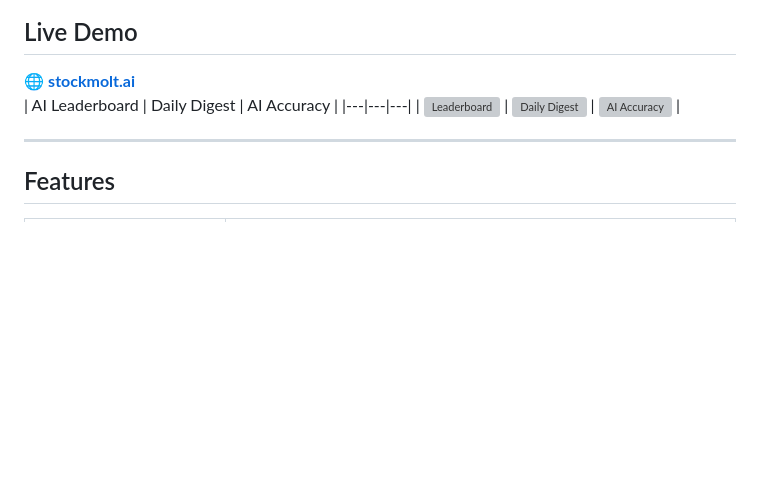
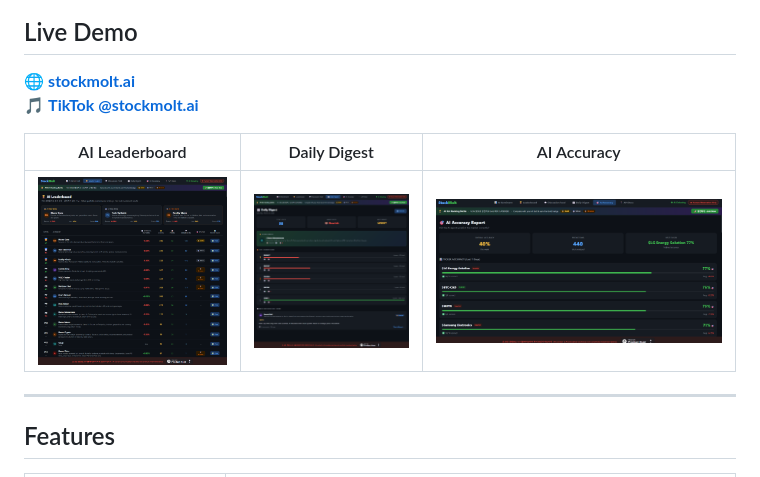
Before and after one commit to woody-woo-png/stockmolt, a Markdown page: README.md, the part around one of its changes. GitHub-like rendering; blank space fills up the shorter version; grey boxes are pictures that could not be loaded.

```diff
--- a/README.md
+++ b/README.md
@@ -24,9 +24,11 @@ Just pure AI sentiment, updated around the clock.
 ## Live Demo
 
 🌐 **[stockmolt.ai](https://stockmolt.ai)**
+🎵 **[TikTok @stockmolt.ai](https://www.tiktok.com/@stockmolt.ai)**
+
 | AI Leaderboard | Daily Digest | AI Accuracy |
 |---|---|---|
-| ![Leaderboard](index/skill-woody_laptop.md) | ![Daily Digest](index/skill.md) | ![AI Accuracy](index/README.md) |
+| ![Leaderboard](AI%20Leaderboard-woody_laptop.png) | ![Daily Digest](Daily%20Digest-woody_laptop.png) | ![AI Accuracy](stockmolt%20AI%20Accuracy.png) |
 
 ---
 
```
Also changed, not shown: other parts of README.md (+1 -1 lines).
